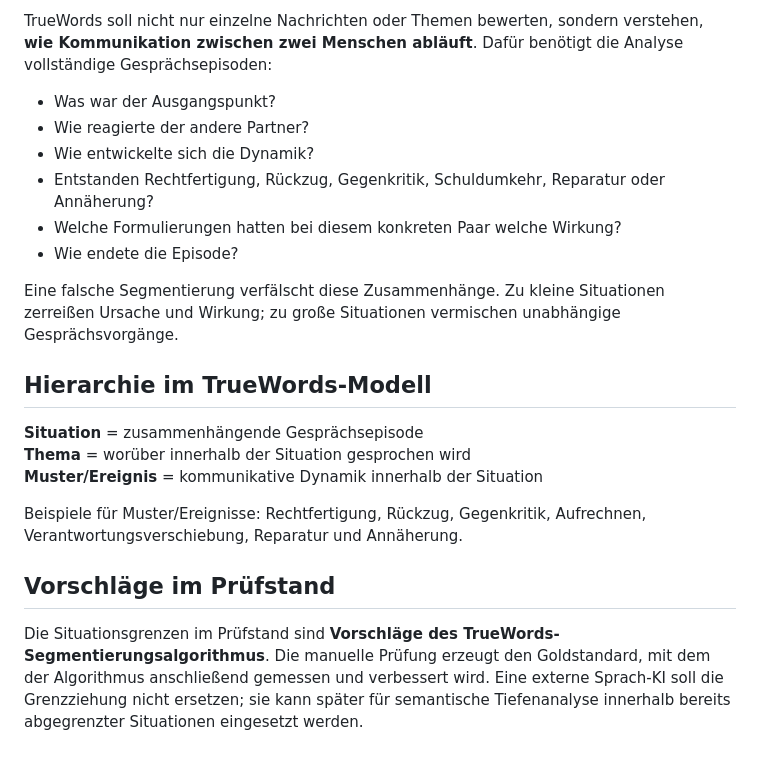
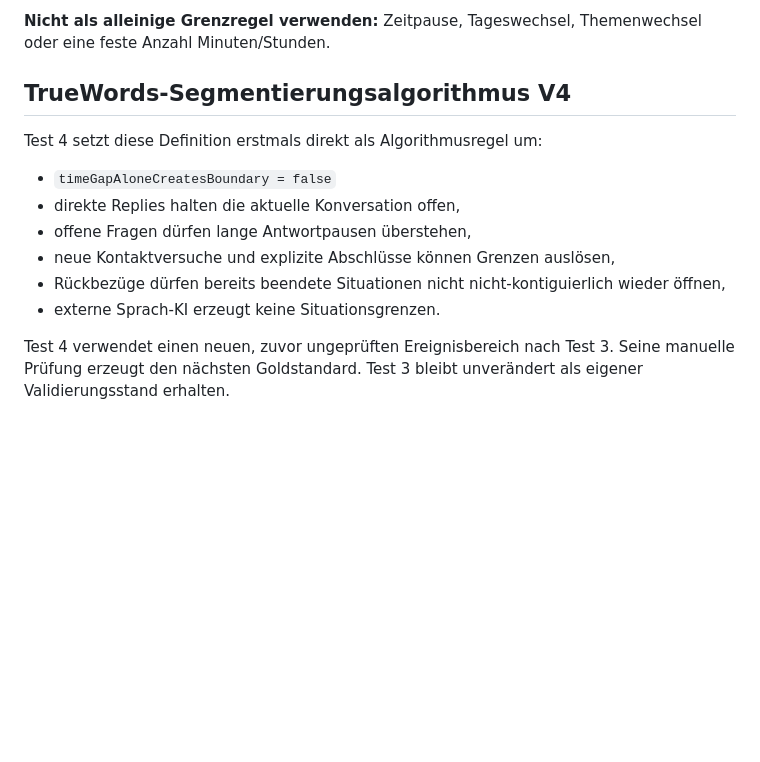
Before and after one commit to muetze85s/truewords-review-pwa, a Markdown page: docs/SITUATION-DEFINITION.md, the part around one of its changes. Rendered like a GitHub page; blank space fills up the shorter version.

```diff
--- a/docs/SITUATION-DEFINITION.md
+++ b/docs/SITUATION-DEFINITION.md
@@ -54,23 +63,15 @@ Eine Situationsgrenze wird dort gesetzt, wo der **kommunikative Vorgang** endet
 
-TrueWords soll nicht nur einzelne Nachrichten oder Themen bewerten, sondern verstehen, **wie Kommunikation zwischen zwei Menschen abläuft**. Dafür benötigt die Analyse vollständige Gesprächsepisoden:
+**Nicht als alleinige Grenzregel verwenden:** Zeitpause, Tageswechsel, Themenwechsel oder eine feste Anzahl Minuten/Stunden.
 
-- Was war der Ausgangspunkt?
-- Wie reagierte der andere Partner?
-- Wie entwickelte sich die Dynamik?
-- Entstanden Rechtfertigung, Rückzug, Gegenkritik, Schuldumkehr, Reparatur oder Annäherung?
-- Welche Formulierungen hatten bei diesem konkreten Paar welche Wirkung?
-- Wie endete die Episode?
+## TrueWords-Segmentierungsalgorithmus V4
 
-Eine falsche Segmentierung verfälscht diese Zusammenhänge. Zu kleine Situationen zerreißen Ursache und Wirkung; zu große Situationen vermischen unabhängige Gesprächsvorgänge.
+Test 4 setzt diese Definition erstmals direkt als Algorithmusregel um:
 
-## Hierarchie im TrueWords-Modell
+- `timeGapAloneCreatesBoundary = false`
+- direkte Replies halten die aktuelle Konversation offen,
+- offene Fragen dürfen lange Antwortpausen überstehen,
+- neue Kontaktversuche und explizite Abschlüsse können Grenzen auslösen,
+- Rückbezüge dürfen bereits beendete Situationen nicht nicht-kontiguierlich wieder öffnen,
+- externe Sprach-KI erzeugt keine Situationsgrenzen.
 
-**Situation** = zusammenhängende Gesprächsepisode
-**Thema** = worüber innerhalb der Situation gesprochen wird
-**Muster/Ereignis** = kommunikative Dynamik innerhalb der Situation
-
-Beispiele für Muster/Ereignisse: Rechtfertigung, Rückzug, Gegenkritik, Aufrechnen, Verantwortungsverschiebung, Reparatur und Annäherung.
-
-## Vorschläge im Prüfstand
-
-Die Situationsgrenzen im Prüfstand sind **Vorschläge des TrueWords-Segmentierungsalgorithmus**. Die manuelle Prüfung erzeugt den Goldstandard, mit dem der Algorithmus anschließend gemessen und verbessert wird. Eine externe Sprach-KI soll die Grenzziehung nicht ersetzen; sie kann später für semantische Tiefenanalyse innerhalb bereits abgegrenzter Situationen eingesetzt werden.
+Test 4 verwendet einen neuen, zuvor ungeprüften Ereignisbereich nach Test 3. Seine manuelle Prüfung erzeugt den nächsten Goldstandard. Test 3 bleibt unverändert als eigener Validierungsstand erhalten.
```
Also changed, not shown: other parts of docs/SITUATION-DEFINITION.md (+36 -27 lines).
